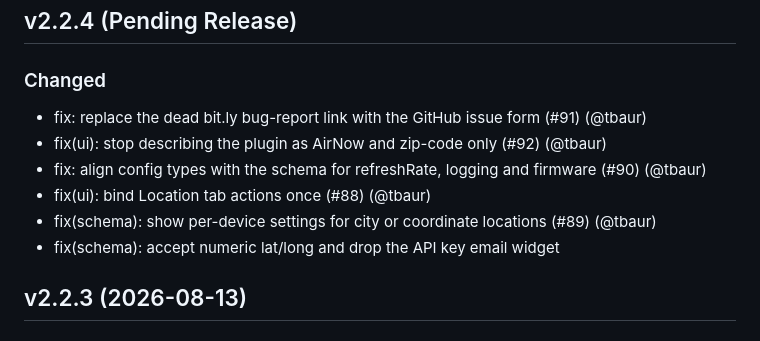
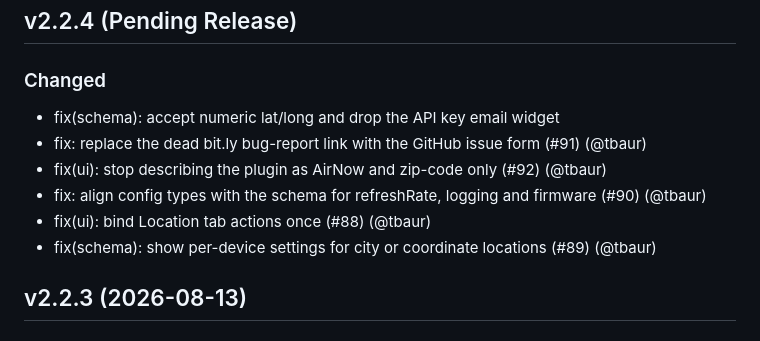
Before and after one commit to homebridge-plugins/homebridge-air, a Markdown page: CHANGELOG.md, the part around the change. Drawn GitHub-style.

Commit message:
docs(changelog): order the pending section to match the merged commits

```diff
--- a/CHANGELOG.md
+++ b/CHANGELOG.md
@@ -6,12 +6,12 @@ All notable changes to this project will be documented in this file. This projec
 
 ### Changed
 
+- fix(schema): accept numeric lat/long and drop the API key email widget
 - fix: replace the dead bit.ly bug-report link with the GitHub issue form (#91) (@tbaur)
 - fix(ui): stop describing the plugin as AirNow and zip-code only (#92) (@tbaur)
 - fix: align config types with the schema for refreshRate, logging and firmware (#90) (@tbaur)
 - fix(ui): bind Location tab actions once (#88) (@tbaur)
 - fix(schema): show per-device settings for city or coordinate locations (#89) (@tbaur)
-- fix(schema): accept numeric lat/long and drop the API key email widget
 
 ## v2.2.3 (2026-08-13)
 
```
